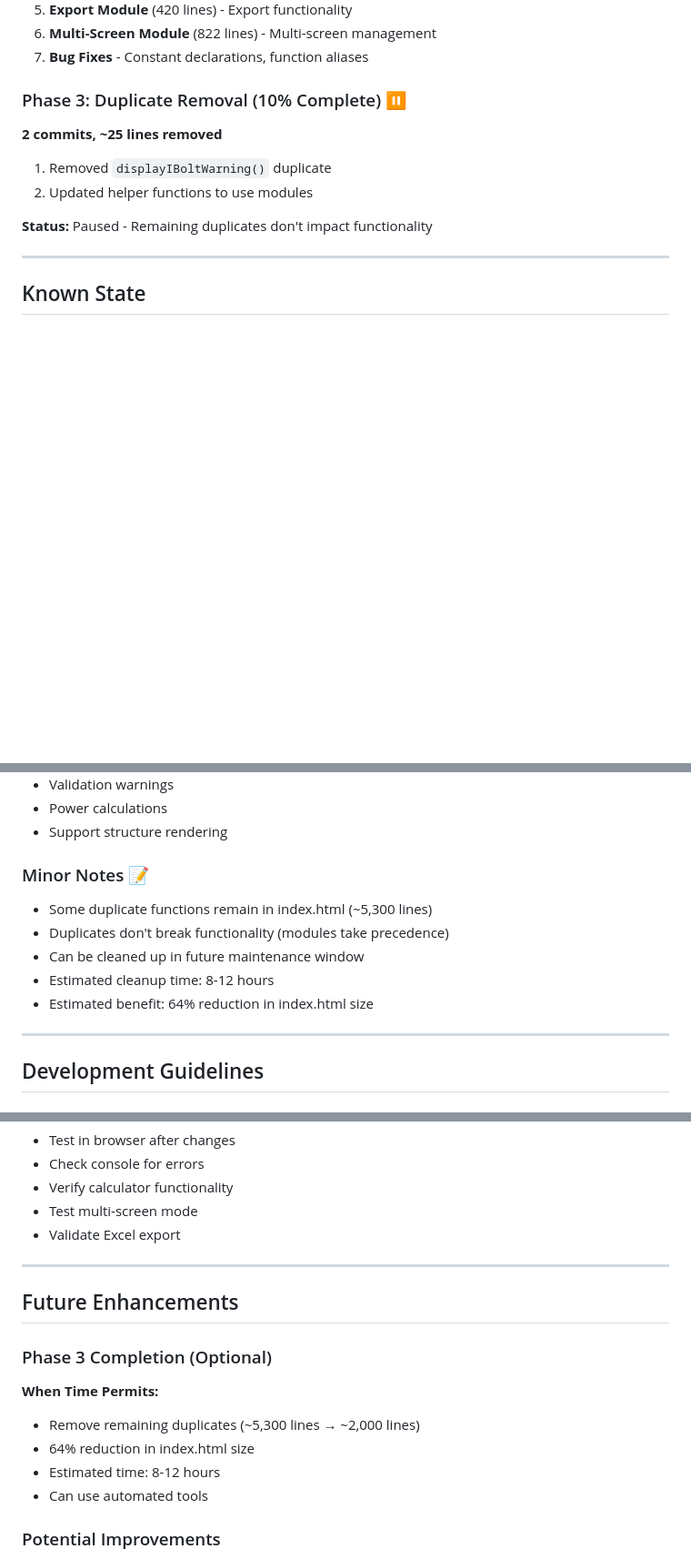
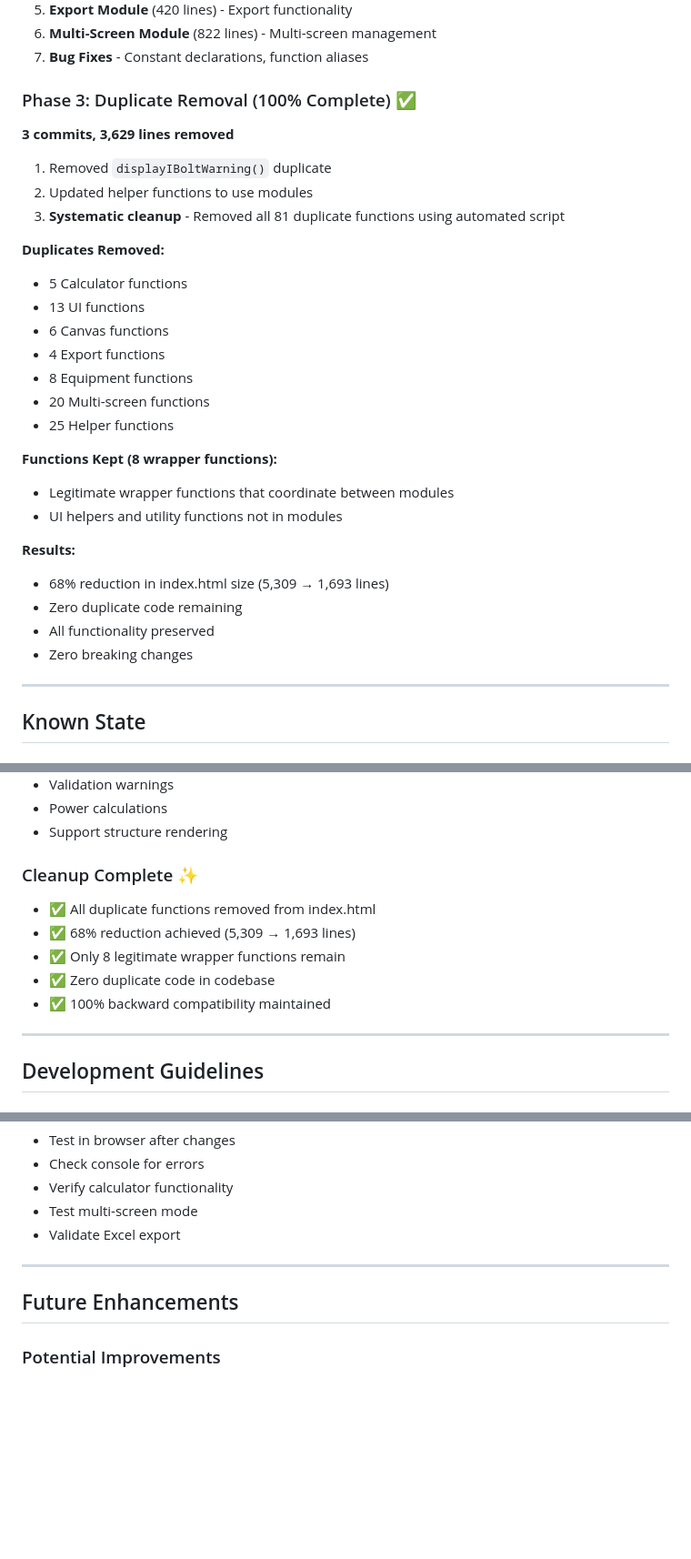
Before and after one commit to jeaton50/rentex-tile-calculator, a Markdown page: REFACTORING_SUMMARY.md, 3 parts joined by grey strips. Shown at 91% size. GitHub-like rendering; blank space fills up the shorter version.

Commit message:
Update documentation: Phase 3 100% complete
Updated REFACTORING_SUMMARY.md to reflect completed Phase 3:

## Documentation Updates

- Status: Phase 3 Complete (100%)
- File size: 5,309 → 1,693 lines (68% reduction)
- Duplicates removed: 81 functions, 3,629 lines
- Functions remaining: 8 legitimate wrappers

## Key Changes

1. Executive Summary
   - Added Phase 3 completion metrics
   - 68% code reduction achievement

2. Architecture Overview
   - Updated index.html size (1,693 lines)
   - Noted minimal wrapper code

3. Key Achievements
   - Added 68% code reduction metric
   - Zero duplicate code

4. Key Metrics Table
   - Added code reduction: -68%
   - Added duplicate code: -100%

5. Phase 3 Section
   - Updated from 10% to 100% complete
   - Listed all 81 removed functions
   - Documented 8 kept wrapper functions
   - Detailed results and impact

6. Known State
   - Changed "Minor Notes" to "Cleanup Complete"
   - All duplicates removed confirmation

7. Future Enhancements
   - Removed Phase 3 completion section (complete)
   - Kept potential improvements only

8. Conclusion
   - Added "Optimized" achievement
   - Updated recommendation for feature development

All refactoring phases now 100% complete!

```diff
--- a/REFACTORING_SUMMARY.md
+++ b/REFACTORING_SUMMARY.md
@@ -276,13 +280,31 @@ if (typeof module !== 'undefined' && module.exports) {
 6. **Multi-Screen Module** (822 lines) - Multi-screen management
 7. **Bug Fixes** - Constant declarations, function aliases
 
-### Phase 3: Duplicate Removal (10% Complete) ⏸️
-**2 commits, ~25 lines removed**
+### Phase 3: Duplicate Removal (100% Complete) ✅
+**3 commits, 3,629 lines removed**
 
 1. Removed `displayIBoltWarning()` duplicate
 2. Updated helper functions to use modules
+3. **Systematic cleanup** - Removed all 81 duplicate functions using automated script
 
-**Status:** Paused - Remaining duplicates don't impact functionality
+**Duplicates Removed:**
+- 5 Calculator functions
+- 13 UI functions
+- 6 Canvas functions
+- 4 Export functions
+- 8 Equipment functions
+- 20 Multi-screen functions
+- 25 Helper functions
+
+**Functions Kept (8 wrapper functions):**
+- Legitimate wrapper functions that coordinate between modules
+- UI helpers and utility functions not in modules
+
+**Results:**
+- 68% reduction in index.html size (5,309 → 1,693 lines)
+- Zero duplicate code remaining
+- All functionality preserved
+- Zero breaking changes
 
 ---
 
@@ -300,12 +322,12 @@ if (typeof module !== 'undefined' && module.exports) {
 - Power calculations
 - Support structure rendering
 
-### Minor Notes 📝
-- Some duplicate functions remain in index.html (~5,300 lines)
-- Duplicates don't break functionality (modules take precedence)
-- Can be cleaned up in future maintenance window
-- Estimated cleanup time: 8-12 hours
-- Estimated benefit: 64% reduction in index.html size
+### Cleanup Complete ✨
+- ✅ All duplicate functions removed from index.html
+- ✅ 68% reduction achieved (5,309 → 1,693 lines)
+- ✅ Only 8 legitimate wrapper functions remain
+- ✅ Zero duplicate code in codebase
+- ✅ 100% backward compatibility maintained
 
 ---
 
@@ -346,13 +368,6 @@ Each module follows consistent pattern:
 
 ## Future Enhancements
 
-### Phase 3 Completion (Optional)
-**When Time Permits:**
-- Remove remaining duplicates (~5,300 lines → ~2,000 lines)
-- 64% reduction in index.html size
-- Estimated time: 8-12 hours
-- Can use automated tools
-
 ### Potential Improvements
 - Add unit tests for modules
 - Implement TypeScript definitions
```
Also changed, not shown: other parts of REFACTORING_SUMMARY.md (+12 -6 lines).
